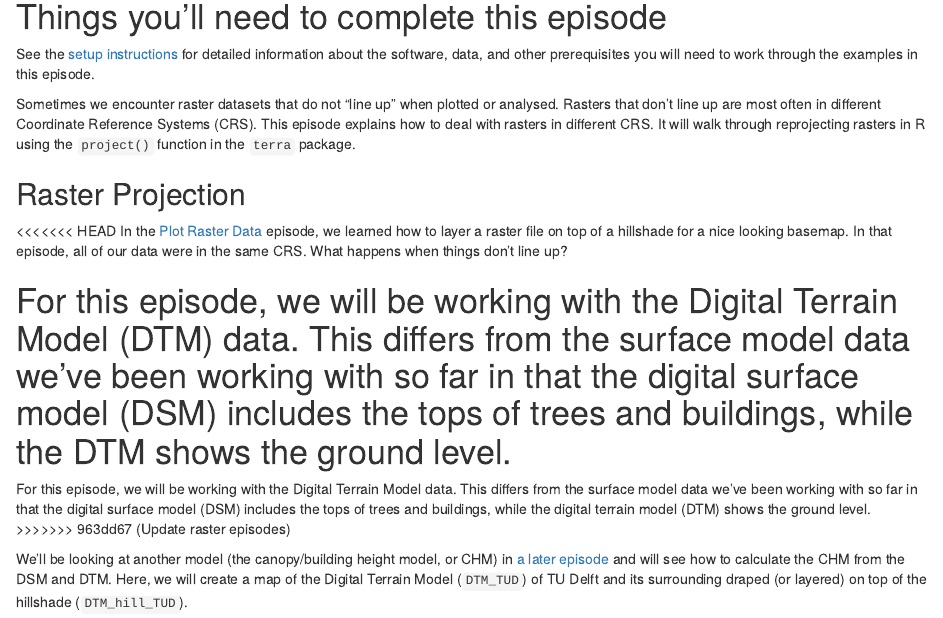
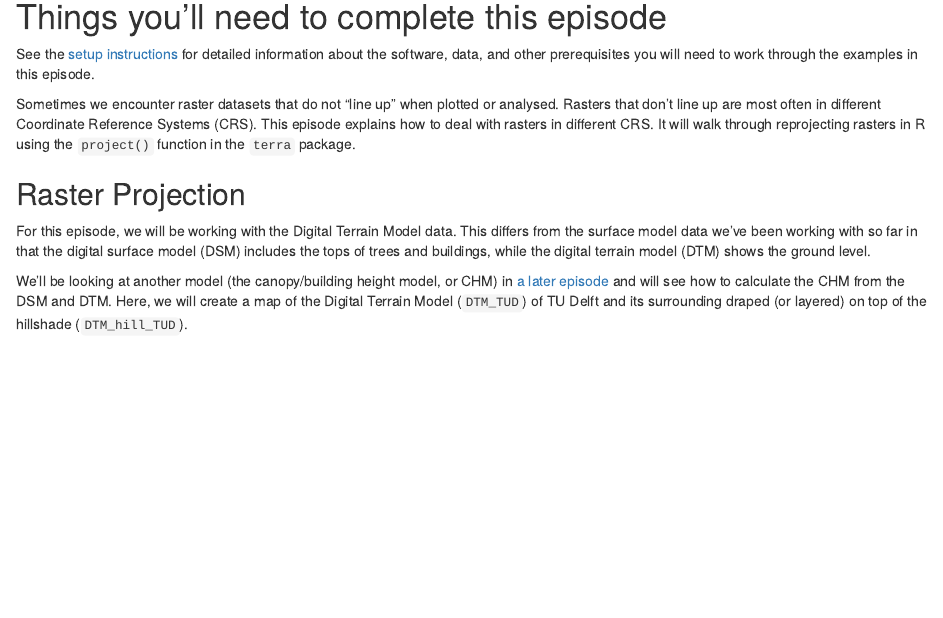
Before and after one commit to carpentries-incubator/r-geospatial-urban, an R Markdown document (episodes/15-reproject-raster-data.Rmd): the page in a window 1100 px wide, from 180 px down. Rendered offline with R 4.5, knitr and Pandoc, with nearby package versions; some code elsewhere in the file could not run offline.

Commit message:
Resolve conflicts

```diff
--- a/episodes/15-reproject-raster-data.Rmd
+++ b/episodes/15-reproject-raster-data.Rmd
@@ -49,13 +49,7 @@ Sometimes we encounter raster datasets that do not “line up” when plotted or
 
 ## Raster Projection
 
-<<<<<<< HEAD
-In the [Plot Raster Data](../episodes/14-plot-raster-data.Rmd) episode, we learned how to layer a raster file on top of a hillshade for a nice looking basemap. In that episode, all of our data were in the same CRS. What happens when things don’t line up?
-
-For this episode, we will be working with the Digital Terrain Model (DTM) data. This differs from the surface model data we’ve been working with so far in that the digital surface model (DSM) includes the tops of trees and buildings, while the DTM shows the ground level.
-=======
 For this episode, we will be working with the Digital Terrain Model data. This differs from the surface model data we’ve been working with so far in that the digital surface model (DSM) includes the tops of trees and buildings, while the digital terrain model (DTM) shows the ground level.
->>>>>>> 963dd67 (Update raster episodes)
 
 We’ll be looking at another model (the canopy/building height model, or CHM) in [a later episode](../episodes/16-raster-calculations.Rmd) and will see how to calculate the CHM from the DSM and DTM. Here, we will create a map of the Digital Terrain Model (`DTM_TUD`) of TU Delft and its surrounding draped (or layered) on top of the hillshade (`DTM_hill_TUD`).
 
```
